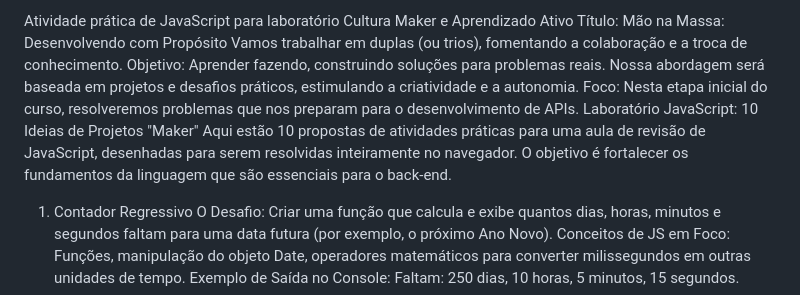
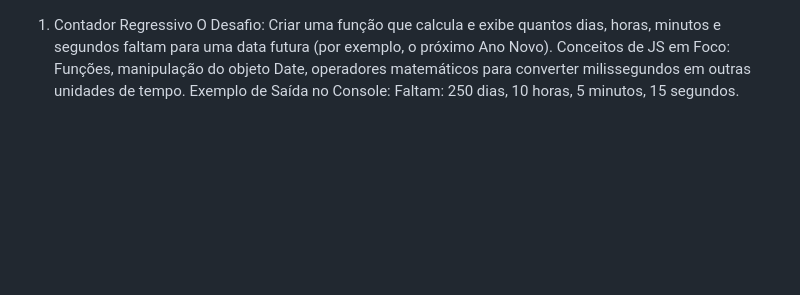
Before and after one commit to bielavv/exercicioAPI, a Markdown page: README.md, the part around the change. Rendered like a GitHub page; blank space fills up the shorter version.

```diff
--- a/README.md
+++ b/README.md
@@ -1,12 +1,3 @@
-Atividade prática de JavaScript para laboratório
-Cultura Maker e Aprendizado Ativo
-Título: Mão na Massa: Desenvolvendo com Propósito
-Vamos trabalhar em duplas (ou trios), fomentando a colaboração e a troca de conhecimento.
-Objetivo: Aprender fazendo, construindo soluções para problemas reais.
-Nossa abordagem será baseada em projetos e desafios práticos, estimulando a criatividade e a autonomia.
-Foco: Nesta etapa inicial do curso, resolveremos problemas que nos preparam para o desenvolvimento de APIs.
-Laboratório JavaScript: 10 Ideias de Projetos "Maker"
-Aqui estão 10 propostas de atividades práticas para uma aula de revisão de JavaScript, desenhadas para serem resolvidas inteiramente no navegador. O objetivo é fortalecer os fundamentos da linguagem que são essenciais para o back-end.
 
 1. Contador Regressivo
 O Desafio: Criar uma função que calcula e exibe quantos dias, horas, minutos e segundos faltam para uma data futura (por exemplo, o próximo Ano Novo).
```
